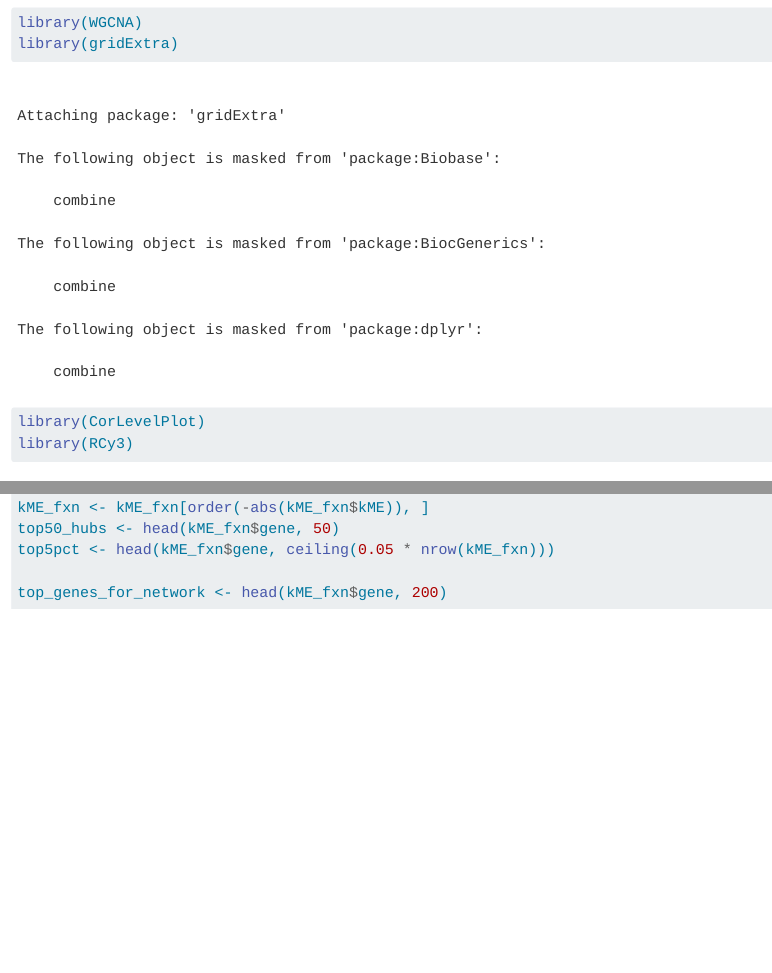
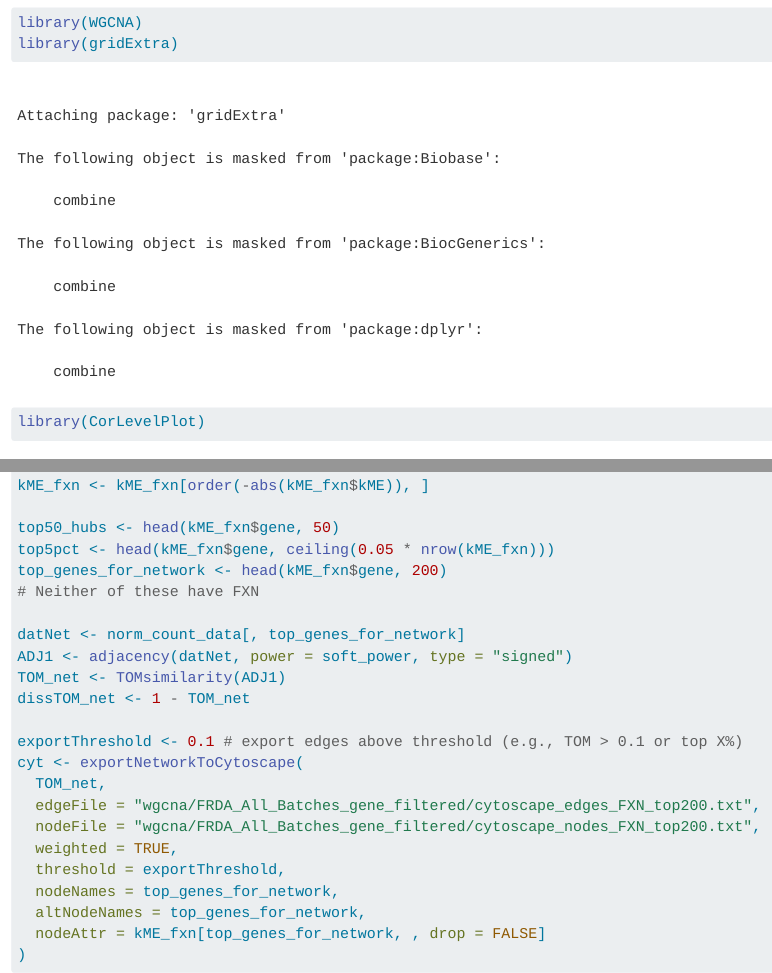
Before and after one commit to AnkitMukherji/FRDA_Analysis, a Quarto document (frda_analysis.qmd): the page in a window 1100 px wide, from 2120 px down, and a second part further down, joined at a grey line. Rendered offline with R 4.5, knitr and Pandoc in place of Quarto, with nearby package versions; some code elsewhere in the file could not run offline; long lines of code are wrapped.

Commit message:
FRDA All Batch Analysis

````diff
--- a/frda_analysis.qmd
+++ b/frda_analysis.qmd
@@ -30,7 +30,6 @@ library(ComplexHeatmap)
 library(WGCNA)
 library(gridExtra)
 library(CorLevelPlot)
-library(RCy3)
 ```
 
 # Load RDS Files
@@ -1502,10 +1501,11 @@ kME_fxn$gene <- rownames(kME_fxn)
 colnames(kME_fxn)[1] <- "kME"
 
 kME_fxn <- kME_fxn[order(-abs(kME_fxn$kME)), ]
+
 top50_hubs <- head(kME_fxn$gene, 50)
 top5pct <- head(kME_fxn$gene, ceiling(0.05 * nrow(kME_fxn)))
-
 top_genes_for_network <- head(kME_fxn$gene, 200)
+# Neither of these have FXN
 
 datNet <- norm_count_data[, top_genes_for_network]
 ADJ1 <- adjacency(datNet, power = soft_power, type = "signed")
````
